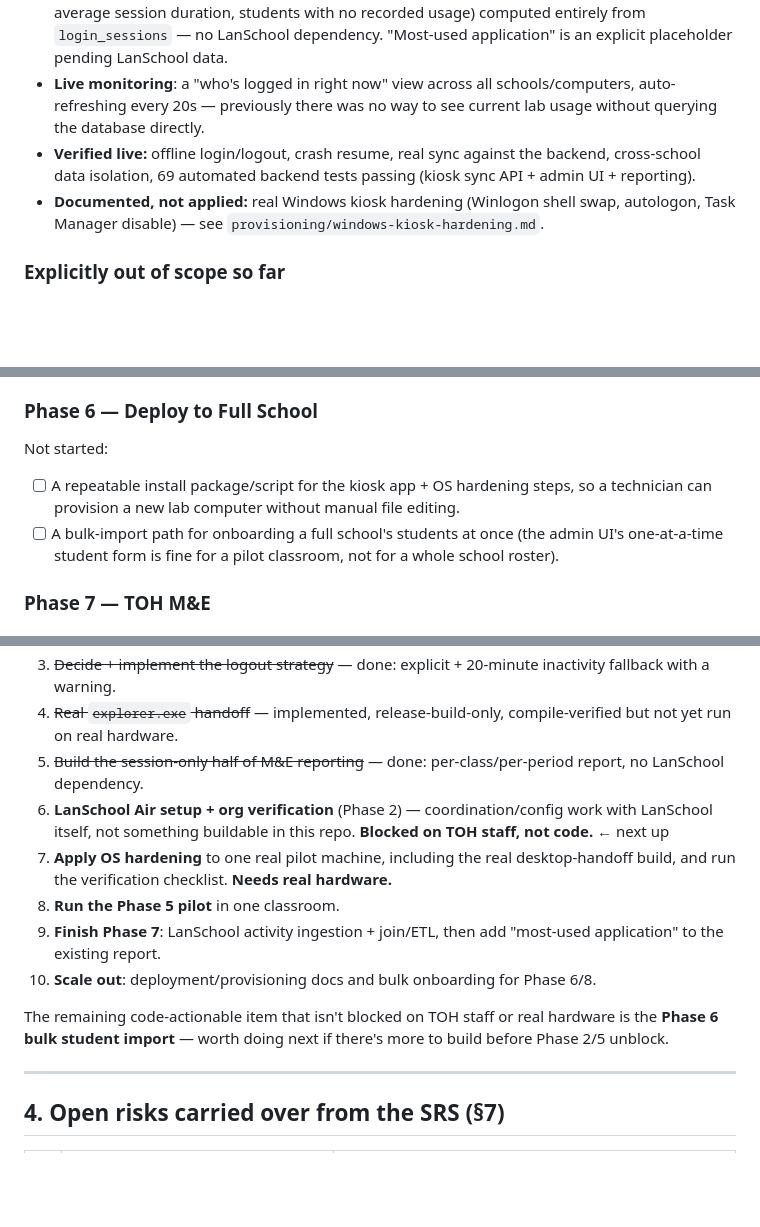
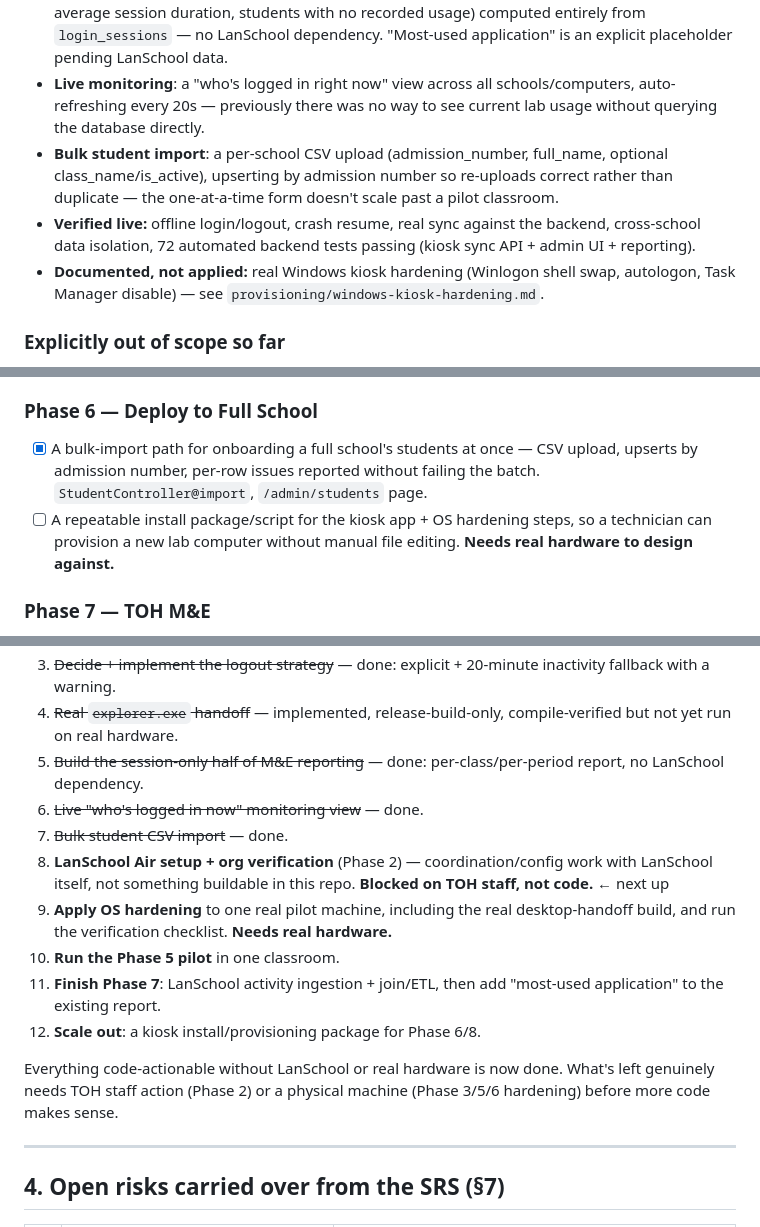
Before and after one commit to Tech-On-Hand/toh-lens, a Markdown page: toh-lens-roadmap.md, 3 parts joined by grey strips. Drawn GitHub-style; blank space fills up the shorter version.

Commit message:
Update roadmap: bulk import done, all code-actionable work exhausted
Everything remaining needs TOH staff (LanSchool Air coordination) or
real hardware (OS hardening, pilot deployment) rather than more code.

Co-Authored-By: Claude Sonnet 5 <noreply@anthropic.com>

```diff
--- a/toh-lens-roadmap.md
+++ b/toh-lens-roadmap.md
@@ -13,7 +13,8 @@
 - **Kiosk resilience**: a 20-minute inactivity auto-logout fallback (SRS Risk #2), automatic roster re-sync every 6h when online with a staleness note past 24h (SRS Risk #5), and a real (release-build-only) `explorer.exe` handoff on login/logout.
 - **M&E reporting (partial, SRS FR-5.3)**: a per-class/per-period usage report (total/active students, average session duration, students with no recorded usage) computed entirely from `login_sessions` — no LanSchool dependency. "Most-used application" is an explicit placeholder pending LanSchool data.
 - **Live monitoring**: a "who's logged in right now" view across all schools/computers, auto-refreshing every 20s — previously there was no way to see current lab usage without querying the database directly.
-- **Verified live:** offline login/logout, crash resume, real sync against the backend, cross-school data isolation, 69 automated backend tests passing (kiosk sync API + admin UI + reporting).
+- **Bulk student import**: a per-school CSV upload (admission_number, full_name, optional class_name/is_active), upserting by admission number so re-uploads correct rather than duplicate — the one-at-a-time form doesn't scale past a pilot classroom.
+- **Verified live:** offline login/logout, crash resume, real sync against the backend, cross-school data isolation, 72 automated backend tests passing (kiosk sync API + admin UI + reporting).
 - **Documented, not applied:** real Windows kiosk hardening (Winlogon shell swap, autologon, Task Manager disable) — see `provisioning/windows-kiosk-hardening.md`.
 
 ### Explicitly out of scope so far
@@ -55,9 +56,8 @@ Not started. Prerequisites before this can start for real:
 - [x] A way to onboard the pilot classroom's real students/computers without hand-editing seed data — the admin UI now covers this.
 
 ### Phase 6 — Deploy to Full School
-Not started:
-- [ ] A repeatable install package/script for the kiosk app + OS hardening steps, so a technician can provision a new lab computer without manual file editing.
-- [ ] A bulk-import path for onboarding a full school's students at once (the admin UI's one-at-a-time student form is fine for a pilot classroom, not for a whole school roster).
+- [x] A bulk-import path for onboarding a full school's students at once — CSV upload, upserts by admission number, per-row issues reported without failing the batch. `StudentController@import`, `/admin/students` page.
+- [ ] A repeatable install package/script for the kiosk app + OS hardening steps, so a technician can provision a new lab computer without manual file editing. **Needs real hardware to design against.**
 
 ### Phase 7 — TOH M&E
 Partially done — the session-only half of the report exists. Remaining, all blocked on Phase 2 (LanSchool Air) actually existing first:
@@ -80,13 +80,15 @@ Not started, but should require no new code if Phase 6 is done right:
 3. ~~Decide + implement the logout strategy~~ — done: explicit + 20-minute inactivity fallback with a warning.
 4. ~~Real `explorer.exe` handoff~~ — implemented, release-build-only, compile-verified but not yet run on real hardware.
 5. ~~Build the session-only half of M&E reporting~~ — done: per-class/per-period report, no LanSchool dependency.
-6. **LanSchool Air setup + org verification** (Phase 2) — coordination/config work with LanSchool itself, not something buildable in this repo. **Blocked on TOH staff, not code.** ← next up
-7. **Apply OS hardening** to one real pilot machine, including the real desktop-handoff build, and run the verification checklist. **Needs real hardware.**
-8. **Run the Phase 5 pilot** in one classroom.
-9. **Finish Phase 7**: LanSchool activity ingestion + join/ETL, then add "most-used application" to the existing report.
-10. **Scale out**: deployment/provisioning docs and bulk onboarding for Phase 6/8.
+6. ~~Live "who's logged in now" monitoring view~~ — done.
+7. ~~Bulk student CSV import~~ — done.
+8. **LanSchool Air setup + org verification** (Phase 2) — coordination/config work with LanSchool itself, not something buildable in this repo. **Blocked on TOH staff, not code.** ← next up
+9. **Apply OS hardening** to one real pilot machine, including the real desktop-handoff build, and run the verification checklist. **Needs real hardware.**
+10. **Run the Phase 5 pilot** in one classroom.
+11. **Finish Phase 7**: LanSchool activity ingestion + join/ETL, then add "most-used application" to the existing report.
+12. **Scale out**: a kiosk install/provisioning package for Phase 6/8.
 
-The remaining code-actionable item that isn't blocked on TOH staff or real hardware is the **Phase 6 bulk student import** — worth doing next if there's more to build before Phase 2/5 unblock.
+Everything code-actionable without LanSchool or real hardware is now done. What's left genuinely needs TOH staff action (Phase 2) or a physical machine (Phase 3/5/6 hardening) before more code makes sense.
 
 ---
 
```
